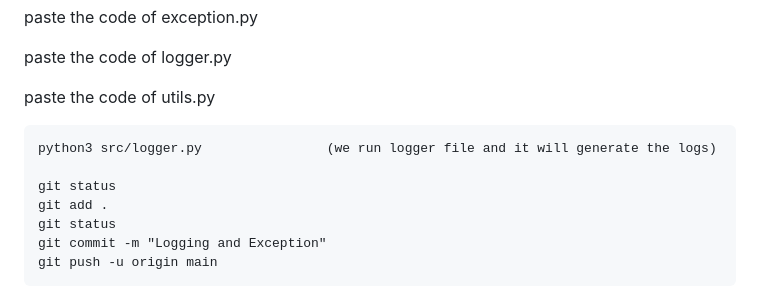
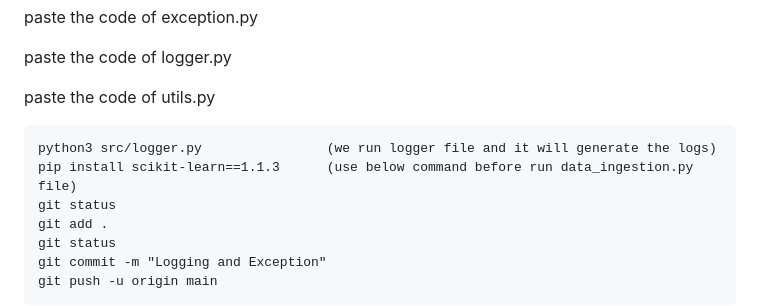
Before and after one commit to vipulwarthe/student-performance-project, a Markdown page: README.md, the part around the change. Drawn GitHub-style.

```diff
--- a/README.md
+++ b/README.md
@@ -89,7 +89,7 @@ paste the code of logger.py
 paste the code of utils.py
 
     python3 src/logger.py                (we run logger file and it will generate the logs)
-
+    pip install scikit-learn==1.1.3      (use below command before run data_ingestion.py file)
     git status
     git add .
     git status
```
